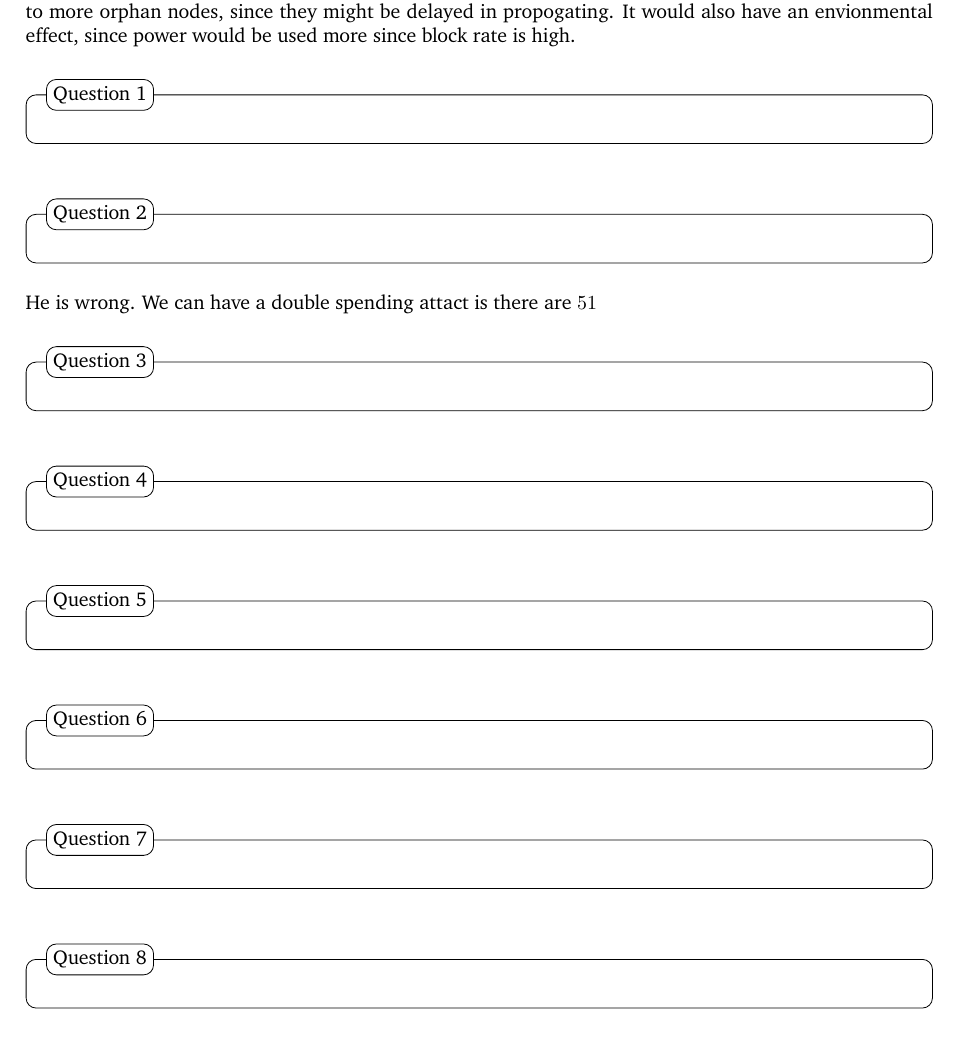
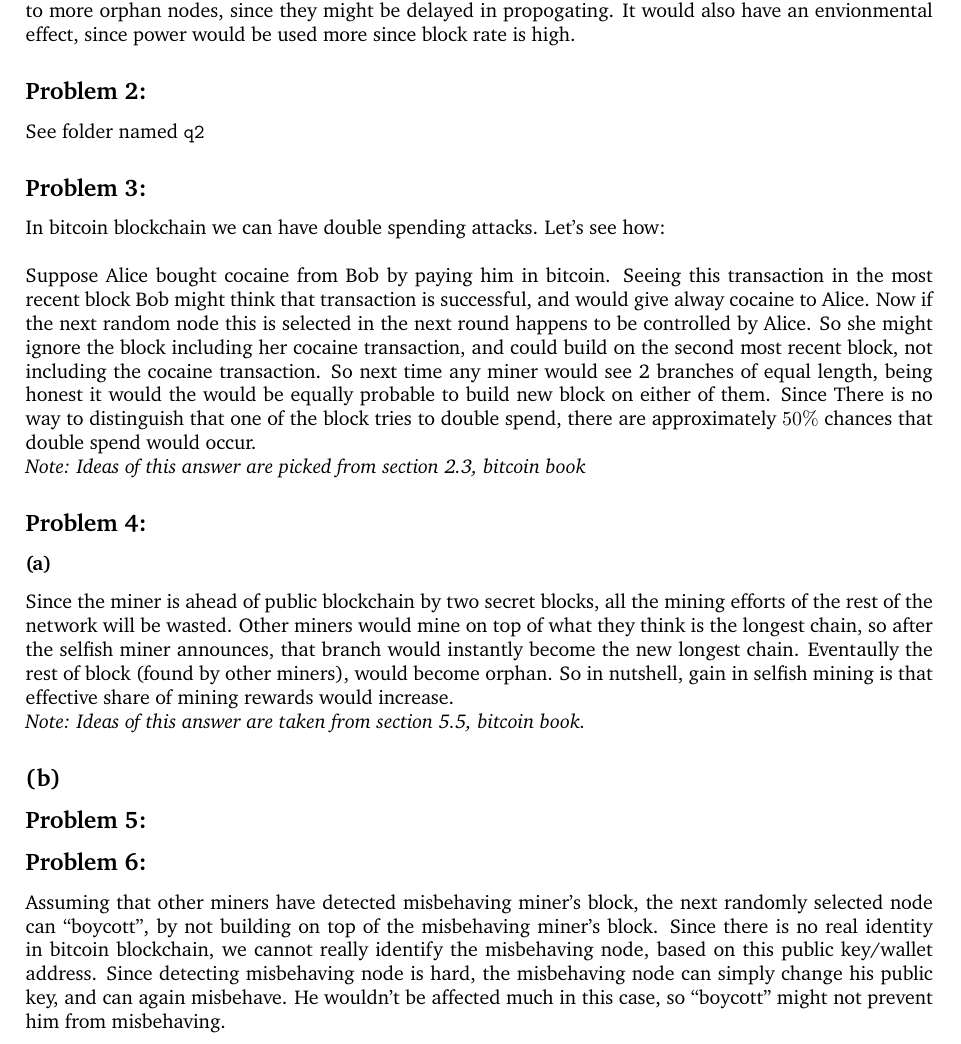
Before and after one commit to raghukul01/blockchain_projects, a LaTeX document (midsem/sol.tex): part of the page, cut so that both start at the same text. Compiled offline with pdfLaTeX.

Commit message:
[Midsem]: Add Q 3, 4, 6

```diff
--- a/midsem/sol.tex
+++ b/midsem/sol.tex
@@ -57,43 +57,44 @@ Two suggested protocols to increase transaction rate to $70$/second are:
             orphan nodes, since they might be delayed in propogating. It would also have an envionmental effect, since
             power would be used more since block rate is high.
 
-\begin{question}
-    % Q2
-\end{question}
+\subsection*{Problem 2:}
+See folder named \texttt{q2}
+
+\subsection*{Problem 3:}
+In bitcoin blockchain we can have double spending attacks. Let's see how: \\
+
+Suppose Alice bought cocaine from Bob by paying him in bitcoin. Seeing this transaction in the most
+recent block Bob might think that transaction is successful, and would give alway cocaine to Alice.
+Now if the next random node this is selected in the next round happens to be controlled by Alice.
+So she might ignore the block including her cocaine transaction, and could build on the second most recent block,
+not including the cocaine transaction. So next time any miner would see 2 branches of equal length,
+being honest it would the would be equally probable to build new block on either of them. Since There
+is no way to distinguish that one of the block tries to double spend, there are approximately $50\%$ chances
+that double spend would occur.\\
+\textit{Note: Ideas of this answer are picked from section 2.3, bitcoin book}
+% Doubt: should we explain 6 transaction confirmation or this would suffice?
+
+\subsection*{Problem 4:}
+\subsubsection*{(a)}
+Since the miner is ahead of public blockchain by two secret blocks, all the mining efforts of the rest of the network
+will be wasted. Other miners would mine on top of what they think is the longest chain, so after the
+selfish miner announces, that branch would instantly become the new longest chain. Eventaully
+the rest of block (found by other miners), would become orphan. So in nutshell, gain in selfish mining
+is that effective share of mining rewards would increase. \\
+\textit{Note: Ideas of this answer are taken from section 5.5, bitcoin book.}
+
+\subsection*{(b)}
 
 
-
-\begin{question}
-    % Q3
-\end{question}
-He is wrong. We can have a double spending attact is there are $51$
-
-\begin{question}
-    % Q4
-\end{question}
+\subsection*{Problem 5:}
 
 
-
-\begin{question}
-    % Q5
-\end{question}
-
-\begin{question}
-    % Q6
-\end{question}
+\subsection*{Problem 6:}
+Assuming that other miners have detected misbehaving miner's block, the next randomly selected node can
+``boycott'', by not building on top of the misbehaving miner's block. Since there is no real identity in
+bitcoin blockchain, we cannot really identify the misbehaving node, based on this public key/wallet address.
+Since detecting misbehaving node is hard, the misbehaving node can simply change his public key, and
+can again misbehave. He wouldn't be affected much in this case, so ``boycott'' might not prevent him from misbehaving.
 
 
-
-\begin{question}
-    % Q7
-\end{question}
-
-\begin{question}
-    % Q8
-\end{question}
-
-\begin{question}
-    % Q9
-\end{question}
-
 \end{document}
```
Also changed, not shown: midsem/sol.pdf.
